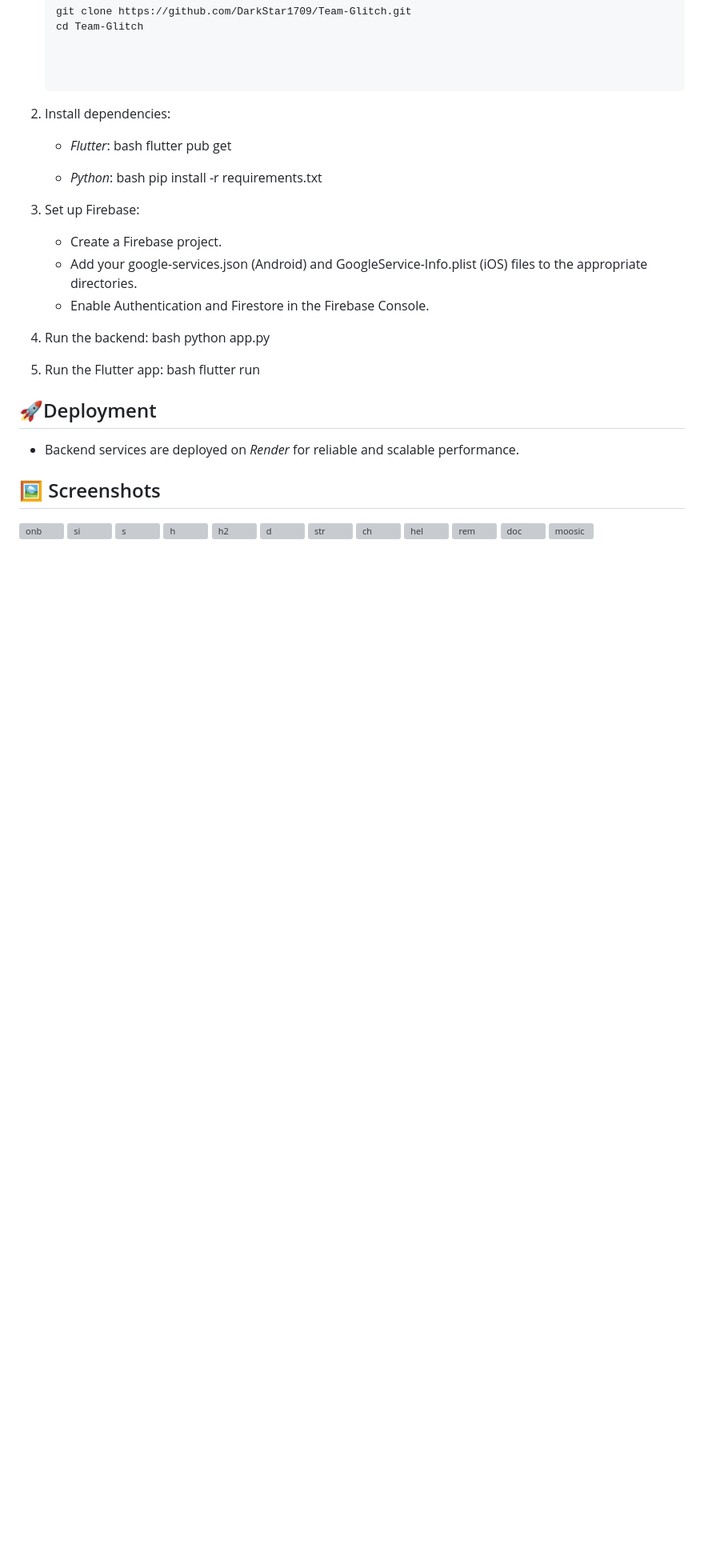
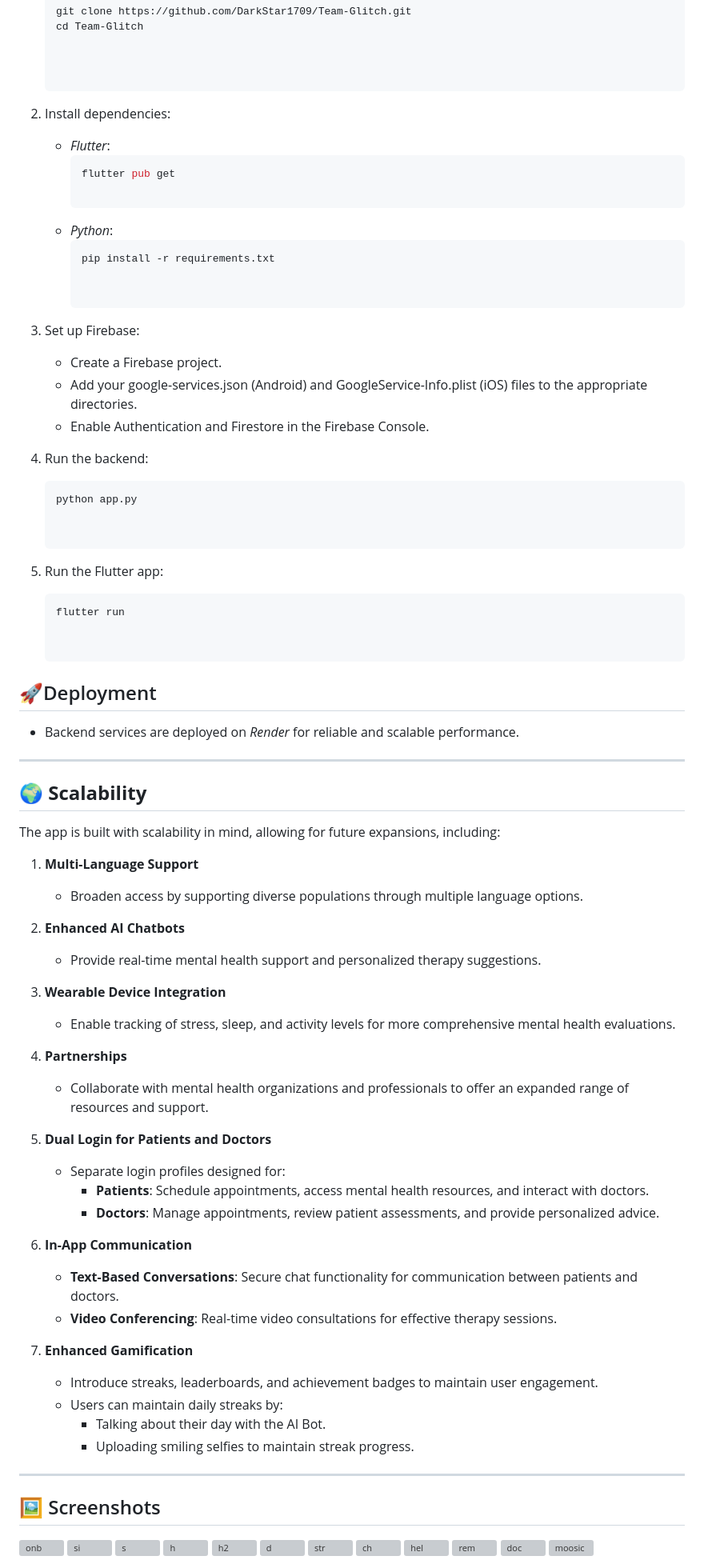
Before and after one commit to ieeebitmesra/IEEE-Megaproject-24, a Markdown page: Team Glitch/README.md, the part around the change. Shown: that part at 80% size. Rendered like a GitHub page; blank space fills up the shorter version; grey boxes are pictures that could not be loaded.

````diff
--- a/Team Glitch/README.md
+++ b/Team Glitch/README.md
@@ -73,11 +73,11 @@ Peacify is a mobile app designed to help users analyze and manage their mental h
 
 2. Install dependencies:
    - *Flutter*:
-     bash
+     ```bash
      flutter pub get
 
    - *Python*:
-     bash
+     ```bash
      pip install -r requirements.txt
 
 
@@ -87,17 +87,53 @@ Peacify is a mobile app designed to help users analyze and manage their mental h
    - Enable Authentication and Firestore in the Firebase Console.
 
 4. Run the backend:
-   bash
+   ```bash
    python app.py
 
 
 5. Run the Flutter app:
-   bash
+   ```bash
    flutter run
 
 
 ## 🚀Deployment
 - Backend services are deployed on *Render* for reliable and scalable performance.
+
+---
+
+## 🌍 **Scalability**
+
+The app is built with scalability in mind, allowing for future expansions, including:
+
+1. **Multi-Language Support**
+   - Broaden access by supporting diverse populations through multiple language options.
+
+2. **Enhanced AI Chatbots**
+   - Provide real-time mental health support and personalized therapy suggestions.
+
+3. **Wearable Device Integration**
+   - Enable tracking of stress, sleep, and activity levels for more comprehensive mental health evaluations.
+
+4. **Partnerships**
+   - Collaborate with mental health organizations and professionals to offer an expanded range of resources and support.
+
+5. **Dual Login for Patients and Doctors**
+   - Separate login profiles designed for:
+     - **Patients**: Schedule appointments, access mental health resources, and interact with doctors.
+     - **Doctors**: Manage appointments, review patient assessments, and provide personalized advice.
+
+6. **In-App Communication**
+   - **Text-Based Conversations**: Secure chat functionality for communication between patients and doctors.
+   - **Video Conferencing**: Real-time video consultations for effective therapy sessions.
+
+7. **Enhanced Gamification**
+   - Introduce streaks, leaderboards, and achievement badges to maintain user engagement.
+   - Users can maintain daily streaks by:
+     - Talking about their day with the AI Bot.
+     - Uploading smiling selfies to maintain streak progress.
+
+---
+
 
 ## 🖼️ Screenshots
 ![onb](https://github.com/user-attachments/assets/022f9f75-50ad-40d2-b2f2-309ed14fc3a5)
````
